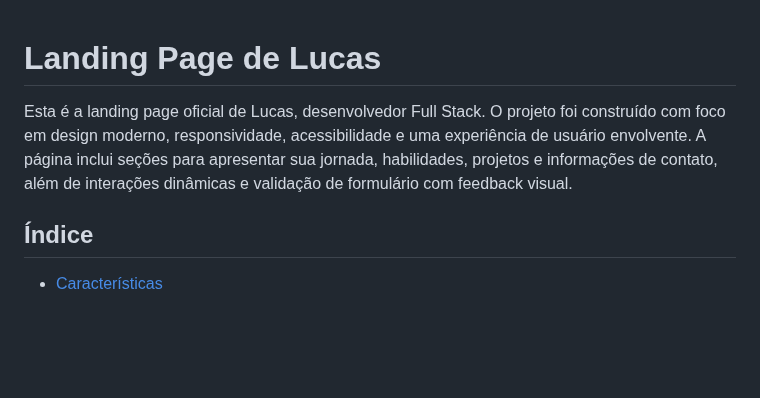
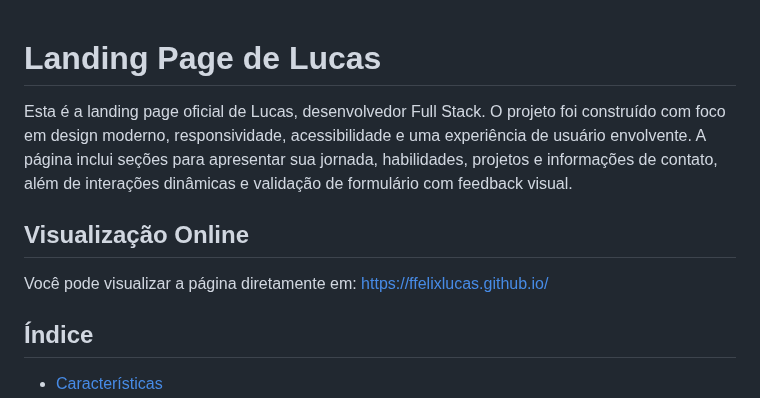
Before and after one commit to ffelixlucas/ffelixlucas.github.io, a Markdown page: README.md, the part around the change. Rendered like a GitHub page; blank space fills up the shorter version.

```diff
--- a/README.md
+++ b/README.md
@@ -1,8 +1,10 @@
-
 # Landing Page de Lucas
 
 Esta é a landing page oficial de Lucas, desenvolvedor Full Stack. O projeto foi construído com foco em design moderno, responsividade, acessibilidade e uma experiência de usuário envolvente. A página inclui seções para apresentar sua jornada, habilidades, projetos e informações de contato, além de interações dinâmicas e validação de formulário com feedback visual.
 
+## Visualização Online
+
+Você pode visualizar a página diretamente em: [https://ffelixlucas.github.io/](https://ffelixlucas.github.io/)
 ## Índice
 
 - [Características](#características)
```
